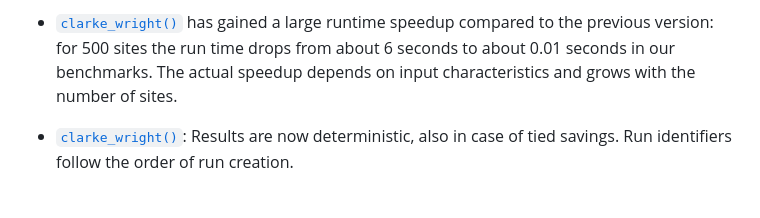
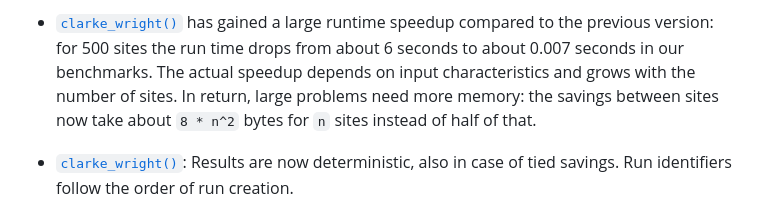
Before and after one commit to lschneiderbauer/heumilkr, a Markdown page: news/index.md, the part around the change. Rendered like a GitHub page.

```diff
--- a/news/index.md
+++ b/news/index.md
@@ -39,9 +39,11 @@
 
 - [`clarke_wright()`](https://lschneiderbauer.github.io/heumilkr/reference/clarke_wright.md)
   has gained a large runtime speedup compared to the previous version:
-  for 500 sites the run time drops from about 6 seconds to about 0.01
+  for 500 sites the run time drops from about 6 seconds to about 0.007
   seconds in our benchmarks. The actual speedup depends on input
-  characteristics and grows with the number of sites.
+  characteristics and grows with the number of sites. In return, large
+  problems need more memory: the savings between sites now take about
+  `8 * n^2` bytes for `n` sites instead of half of that.
 
 - [`clarke_wright()`](https://lschneiderbauer.github.io/heumilkr/reference/clarke_wright.md):
   Results are now deterministic, also in case of tied savings. Run
```
Also changed, not shown: articles/clarke_wright_performance.md (+1 -1 lines), index.md (+4 -3 lines), reference/figures/README-benchmark_runtime-1.png, 7 other files.
